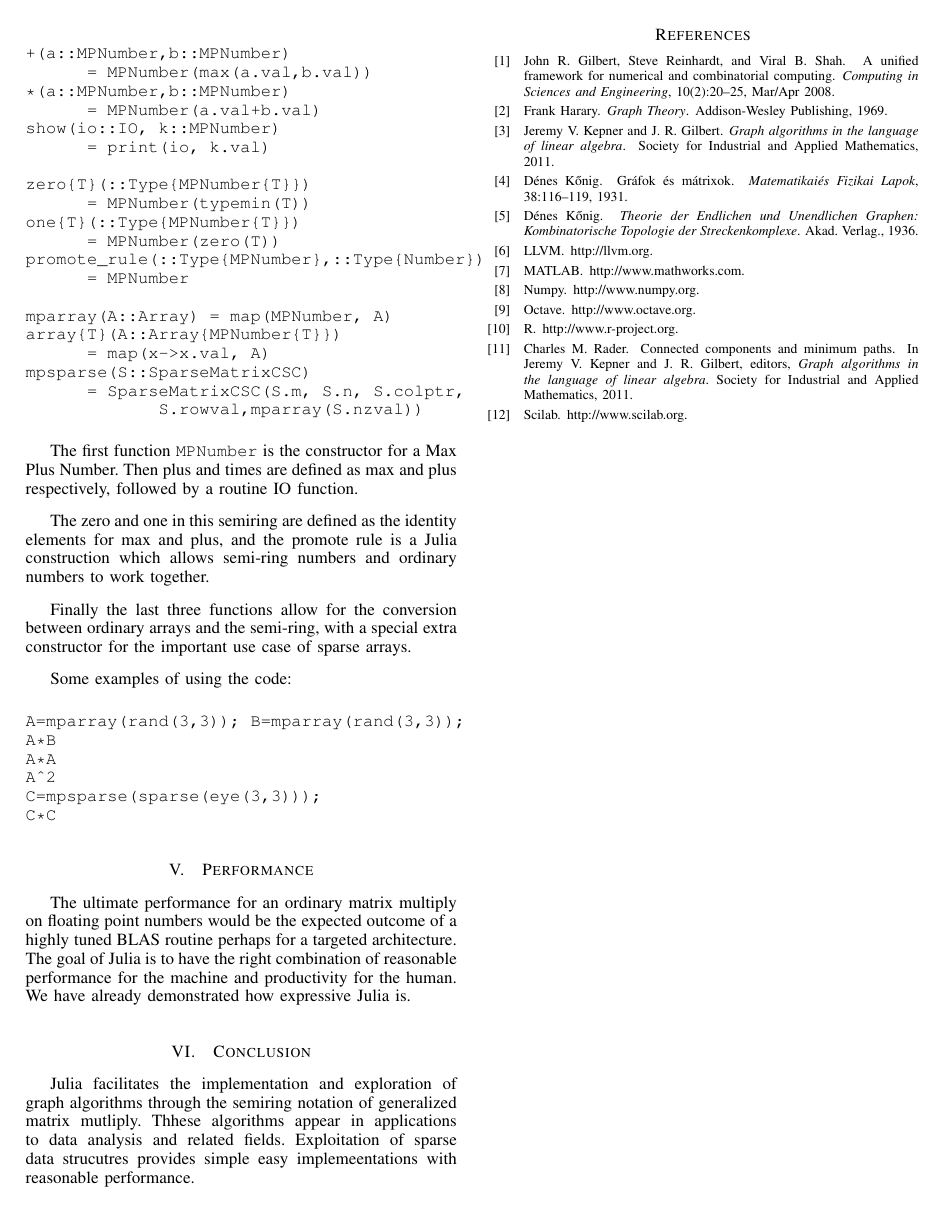
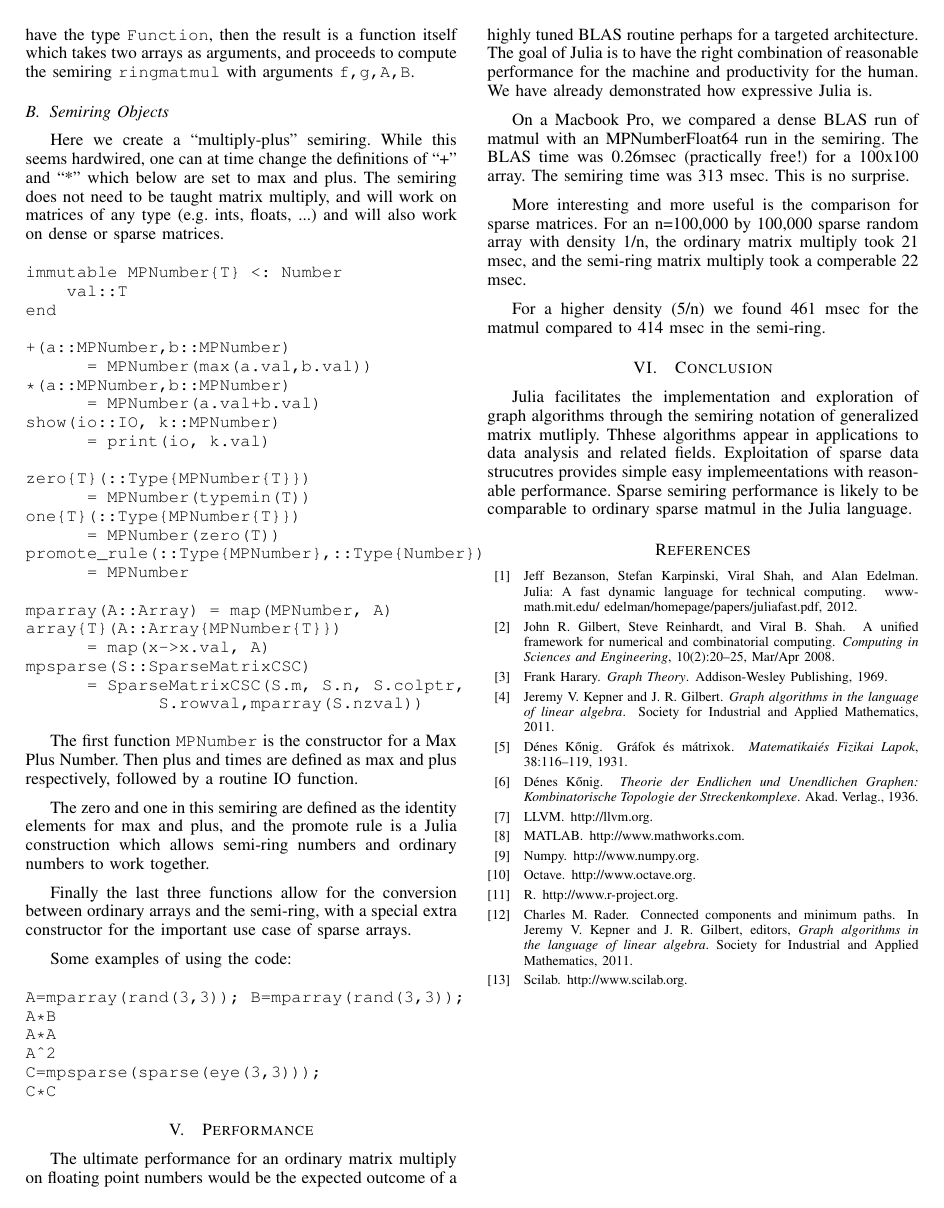
Before and after one commit to JuliaComputing/SemiringAlgebra.jl, a LaTeX paper (doc/hpec2013alan.tex, which reads doc/hpec2013alan.bib): page 3 of 3. The pictures show the PDF file doc/hpec2013alan.pdf that the author committed with the source.

Commit message:
added viral's pefromance numbers

```diff
--- a/doc/hpec2013alan.bib
+++ b/doc/hpec2013alan.bib
@@ -79,3 +79,10 @@
     booktitle = {{Graph algorithms in the language of linear algebra}},
      year = {2011}
  }
+
+ @misc{julia,
+ author={Bezanson, Jeff and Karpinski, Stefan and Shah, Viral and Edelman, Alan},
+ title={Julia: A Fast Dynamic Language for Technical Computing},
+howpublished={www-math.mit.edu/~edelman/homepage/papers/juliafast.pdf},
+ year=2012
+ }
--- a/doc/hpec2013alan.tex
+++ b/doc/hpec2013alan.tex
@@ -278,6 +292,17 @@ architecture.  The goal of Julia is to have the right combination of reasonable
 for the machine and productivity for the human.  We have already demonstrated how expressive
 Julia is.
 
+On a Macbook Pro, we compared a dense BLAS run of matmul with an MPNumber{Float64} run in the semiring.
+The BLAS time was 0.26msec (practically free!) for a 100x100 array.  The semiring time
+was 313 msec.  This is no surprise.
+
+More interesting and more useful is the comparison for sparse matrices.  For an n=100,000 by 100,000 sparse random array with density 1/n, the ordinary matrix multiply took 21 msec, and the semi-ring matrix multiply took a comperable
+22 msec.
+
+For a higher density (5/n) we found 461 msec for the matmul compared to 414 msec in the semi-ring.
+
+
+
 
 \section{Conclusion}
 
@@ -285,6 +310,9 @@ Julia facilitates the implementation and exploration of graph algorithms through
 the semiring notation of generalized matrix mutliply.  Thhese algorithms appear
 in applications to data analysis and related fields.  Exploitation of sparse data
 strucutres provides simple easy implemeentations with reasonable performance.
+Sparse semiring performance is likely to be comparable to ordinary sparse matmul in the Julia
+language.
+
 
 \bibliographystyle{plain}
 \bibliography{hpec2013alan}
```
Also changed, not shown: doc/hpec2013alan.bbl, doc/hpec2013alan.pdf, doc/hpec2013alan.tex (16 more changed lines), 2 other files.
